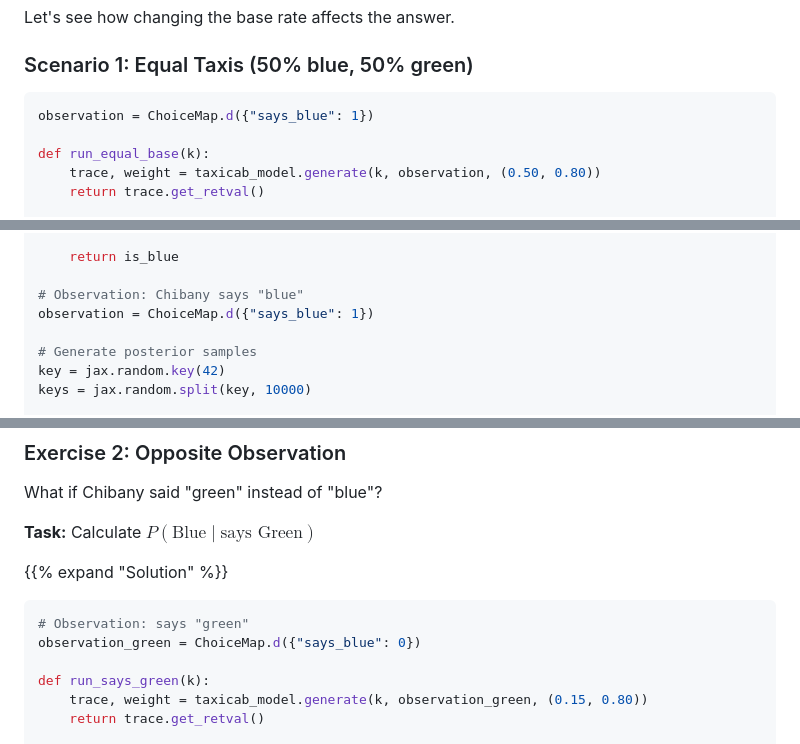
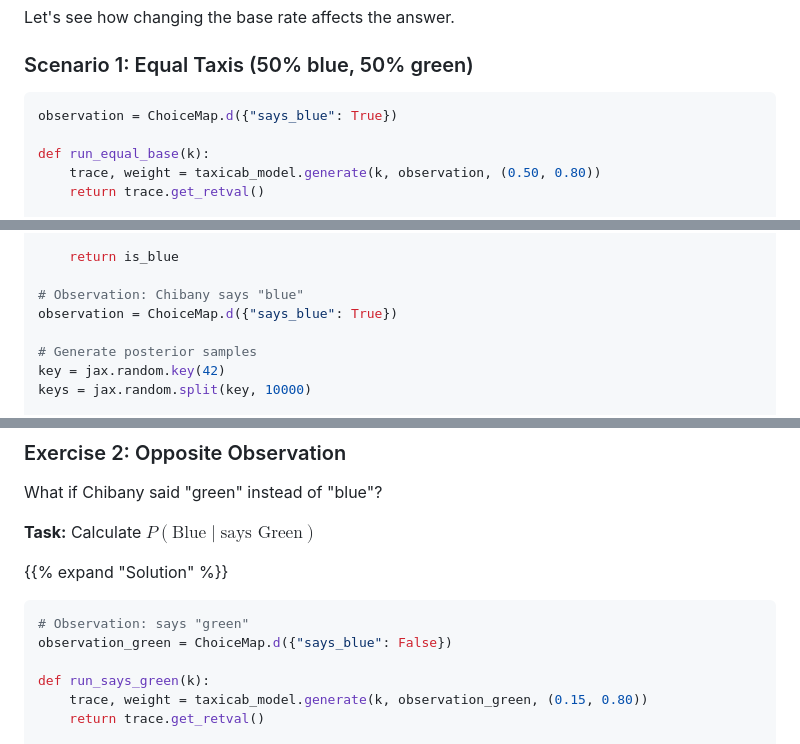
Before and after one commit to josephausterweil/probintro, a Markdown page: content/genjax/04_conditioning.md, 3 parts joined by grey strips. GitHub-like rendering.

````diff
--- a/content/genjax/04_conditioning.md
+++ b/content/genjax/04_conditioning.md
@@ -470,7 +471,7 @@ Let's see how changing the base rate affects the answer.
 ### Scenario 1: Equal Taxis (50% blue, 50% green)
 
 ```python
-observation = ChoiceMap.d({"says_blue": 1})
+observation = ChoiceMap.d({"says_blue": True})
 
 def run_equal_base(k):
     trace, weight = taxicab_model.generate(k, observation, (0.50, 0.80))
@@ -620,7 +621,7 @@ def taxicab_model(base_rate_blue=0.15, accuracy=0.80):
     return is_blue
 
 # Observation: Chibany says "blue"
-observation = ChoiceMap.d({"says_blue": 1})
+observation = ChoiceMap.d({"says_blue": True})
 
 # Generate posterior samples
 key = jax.random.key(42)
@@ -697,7 +698,7 @@ What if Chibany said "green" instead of "blue"?
 {{% expand "Solution" %}}
 ```python
 # Observation: says "green"
-observation_green = ChoiceMap.d({"says_blue": 0})
+observation_green = ChoiceMap.d({"says_blue": False})
 
 def run_says_green(k):
     trace, weight = taxicab_model.generate(k, observation_green, (0.15, 0.80))
````
Also changed, not shown: other parts of content/genjax/04_conditioning.md (+5 -4 lines).
